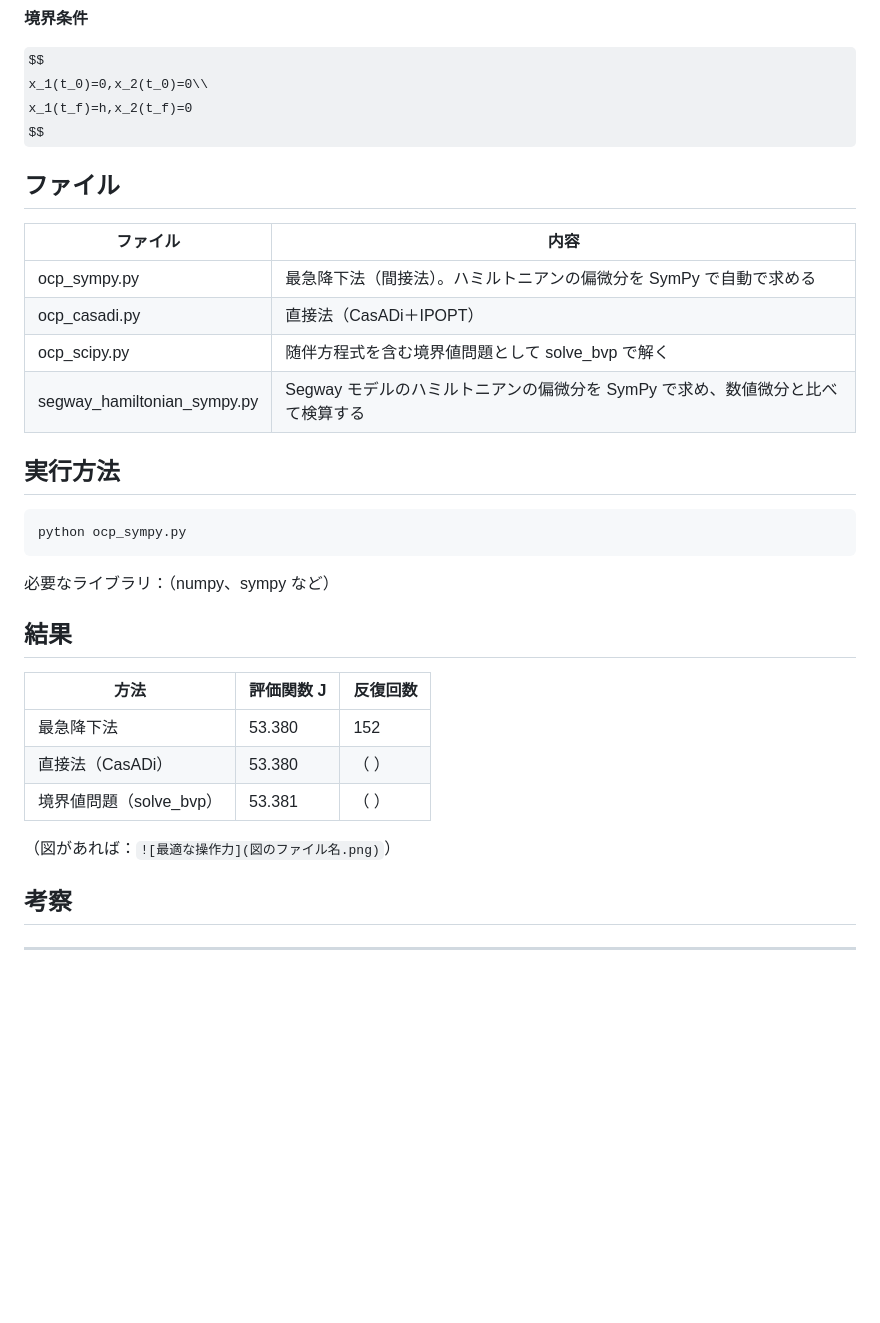
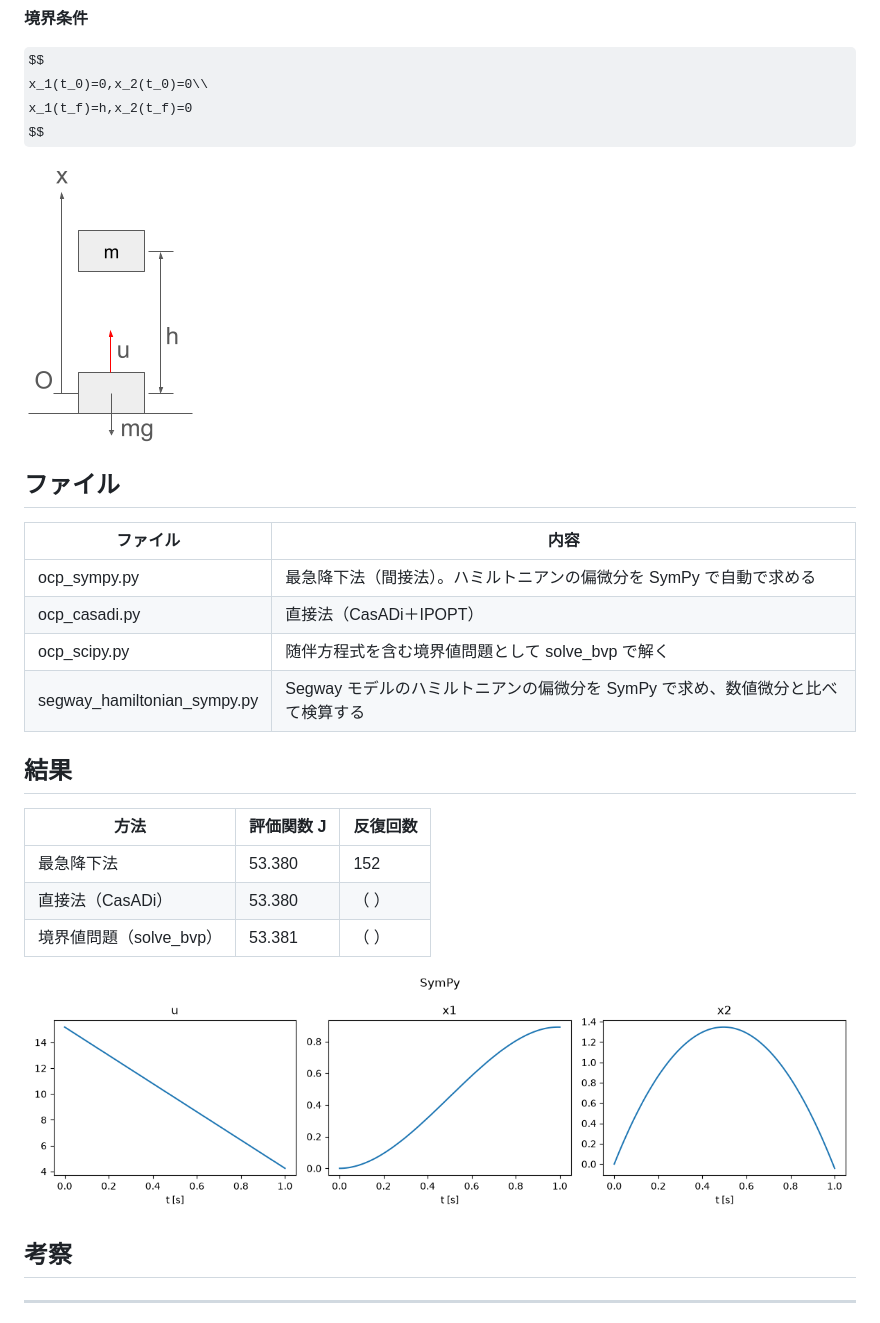
Before and after one commit to Oza0102/Balboa-32U4_SwingUp, a Markdown page: 01_practice_ocp/README.md, the part around the change. Drawn GitHub-style; pictures changed too: 01_practice_ocp/NimotuMotiage.png (added); some formulas as TeX source; blank space fills up the shorter version.

Commit message:
README.mdに画像を追加し、実行方法のセクションを削除。ocp_sympy.pyにコメントを追加し、数値計算の関数を整理。NimotuMotiage.pngを新規追加。

````diff
--- a/01_practice_ocp/README.md
+++ b/01_practice_ocp/README.md
@@ -32,6 +32,8 @@ x_1(t_0)=0,x_2(t_0)=0\\
 x_1(t_f)=h,x_2(t_f)=0
 $$
 
+![荷物持ち上げモデル図](NimotuMotiage.png)
+
 ## ファイル
 
 | ファイル | 内容 |
@@ -41,14 +43,6 @@ $$
 | ocp_scipy.py | 随伴方程式を含む境界値問題として solve_bvp で解く |
 | segway_hamiltonian_sympy.py | Segway モデルのハミルトニアンの偏微分を SymPy で求め、数値微分と比べて検算する |
 
-## 実行方法
-
-```
-python ocp_sympy.py
-```
-
-必要なライブラリ：（numpy、sympy など）
-
 ## 結果
 
 | 方法 | 評価関数 J | 反復回数 |
@@ -57,7 +51,7 @@ python ocp_sympy.py
 | 直接法（CasADi） | 53.380 | （ ） |
 | 境界値問題（solve_bvp） | 53.381 | （ ） |
 
-（図があれば：`![最適な操作力](図のファイル名.png)`）
+![最急降下法](ocp_sympy.png)
 
 ## 考察
 
````
Also changed, not shown: 2 other files.
